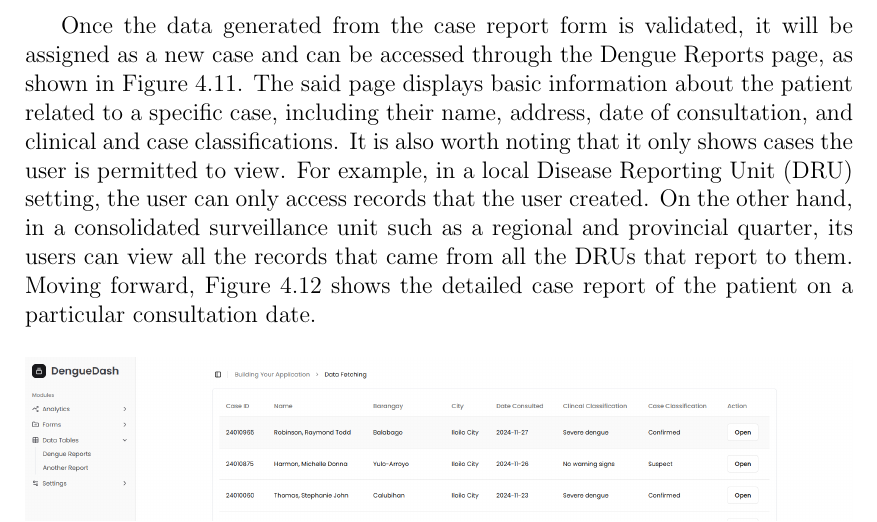
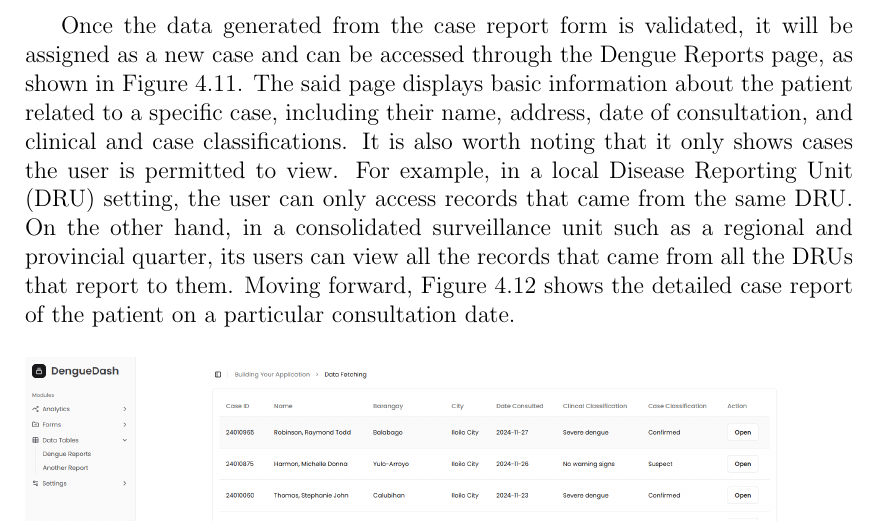
Before and after one commit to HENERALPEPITO/DengueDash, a LaTeX thesis (paper/main.tex, which reads paper/chapter_4.tex): part of page 40 of 45, cut so that both start at the same text. Compiled offline with pdfLaTeX.

Commit message:
update chapter 4

```diff
--- a/paper/chapter_4.tex
+++ b/paper/chapter_4.tex
@@ -269,7 +269,7 @@ Figures \ref{fig:case_report_form_1} and \ref{fig:case_report_form_2} show the d
 \end{figure}
 \clearpage
 Once the data generated from the case report form is validated, it will be assigned as a new case and can be accessed through the Dengue Reports page, as shown in Figure \ref{fig:dengue_reports}. The said page displays basic information about the patient related to a specific case, including their name, address, date of consultation, and clinical and case classifications.
-It is also worth noting that it only shows cases the user is permitted to view. For example, in a local Disease Reporting Unit (DRU) setting, the user can only access records that the user created. On the other hand, in a consolidated surveillance unit such as a regional and provincial quarter, its users can view all the records that came from all the DRUs that report to them. Moving forward, Figure \ref{fig:case_report} shows the detailed case report of the patient on a particular consultation date.
+It is also worth noting that it only shows cases the user is permitted to view. For example, in a local Disease Reporting Unit (DRU) setting, the user can only access records that came from the same DRU. On the other hand, in a consolidated surveillance unit such as a regional and provincial quarter, its users can view all the records that came from all the DRUs that report to them. Moving forward, Figure \ref{fig:case_report} shows the detailed case report of the patient on a particular consultation date.
 \begin{figure}[H]
 	\centering
 	\includegraphics[width=1\textwidth]{dengue_reports}
```
Also changed, not shown: paper/main.pdf.
